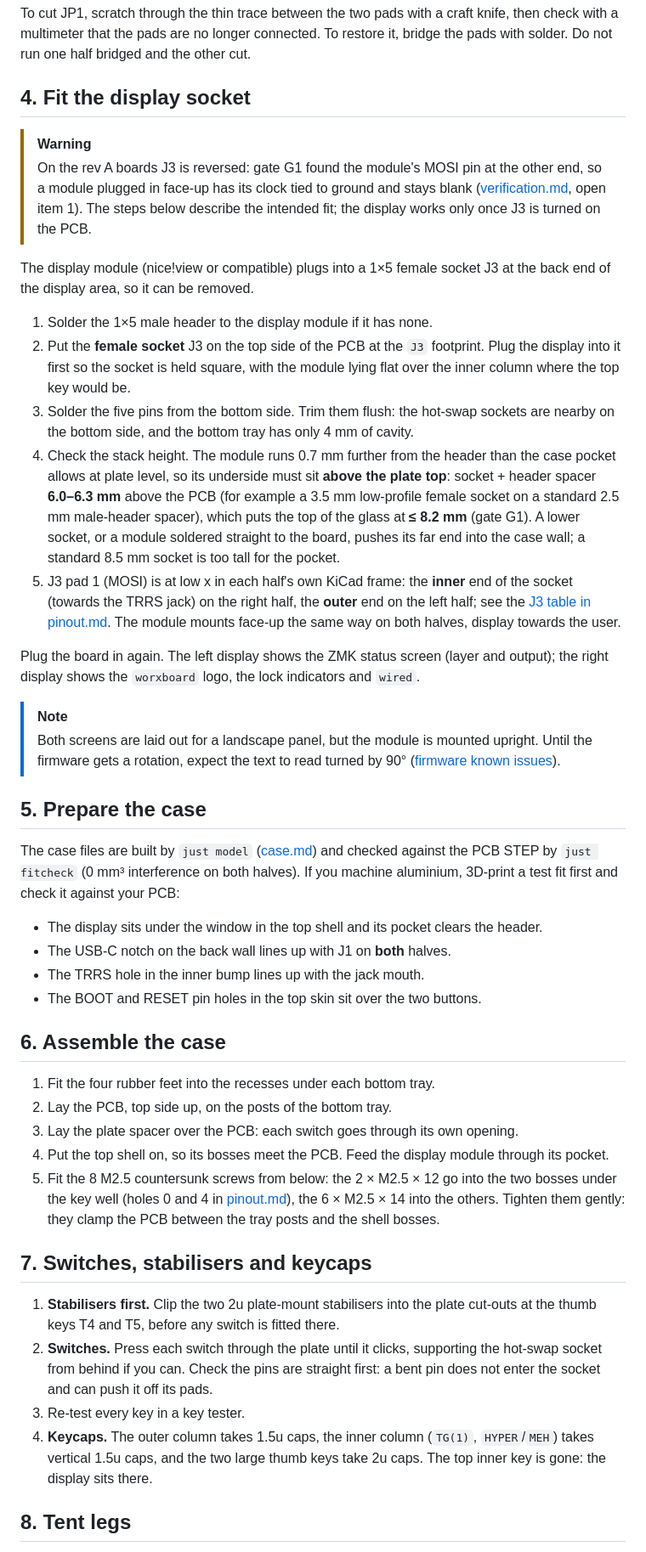
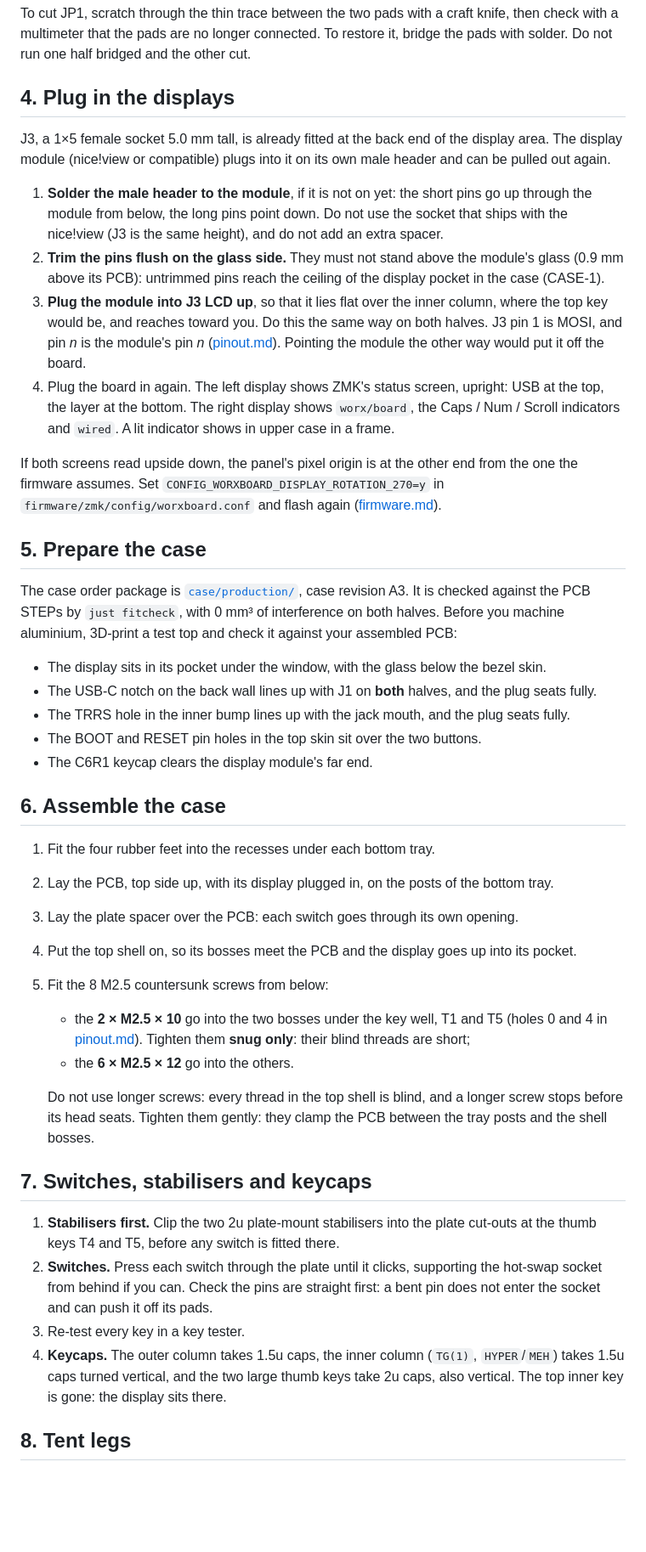
Before and after one commit to w0rxbend/worxboard, a Markdown page: docs/buildguide_en.md, the part around one of its changes. Shown at 85% size. Rendered like a GitHub page; blank space fills up the shorter version.

```diff
--- a/docs/buildguide_en.md
+++ b/docs/buildguide_en.md
@@ -128,61 +136,57 @@ To cut JP1, scratch through the thin trace between the two pads with a craft kni
 a multimeter that the pads are no longer connected. To restore it, bridge the pads with solder.
 Do not run one half bridged and the other cut.
 
-## 4. Fit the display socket
+## 4. Plug in the displays
 
-> [!WARNING]
-> On the rev A boards J3 is reversed: gate G1 found the module's MOSI pin at the other end, so a
-> module plugged in face-up has its clock tied to ground and stays blank
-> ([verification.md](verification.md#g1-niceview-display), open item 1). The steps below describe the
-> intended fit; the display works only once J3 is turned on the PCB.
+J3, a 1×5 female socket 5.0 mm tall, is already fitted at the back end of the display area. The
+display module (nice!view or compatible) plugs into it on its own male header and can be pulled out
+again.
 
-The display module (nice!view or compatible) plugs into a 1×5 female socket J3 at the back end of
-the display area, so it can be removed.
+1. **Solder the male header to the module**, if it is not on yet: the short pins go up through the
+   module from below, the long pins point down. Do not use the socket that ships with the nice!view
+   (J3 is the same height), and do not add an extra spacer.
+2. **Trim the pins flush on the glass side.** They must not stand above the module's glass
+   (0.9 mm above its PCB): untrimmed pins reach the ceiling of the display pocket in the case
+   (CASE-1).
+3. **Plug the module into J3 LCD up**, so that it lies flat over the inner column, where the top
+   key would be, and reaches toward you. Do this the same way on both halves. J3 pin 1 is MOSI, and
+   pin *n* is the module's pin *n* ([pinout.md](pinout.md#display-header-j3)). Pointing the module
+   the other way would put it off the board.
+4. Plug the board in again. The left display shows ZMK's status screen, upright: USB at the top,
+   the layer at the bottom. The right display shows `worx/board`, the Caps / Num / Scroll
+   indicators and `wired`. A lit indicator shows in upper case in a frame.
 
-1. Solder the 1×5 male header to the display module if it has none.
-2. Put the **female socket** J3 on the top side of the PCB at the `J3` footprint. Plug the display
-   into it first so the socket is held square, with the module lying flat over the inner column
-   where the top key would be.
-3. Solder the five pins from the bottom side. Trim them flush: the hot-swap sockets are nearby on
-   the bottom side, and the bottom tray has only 4 mm of cavity.
-4. Check the stack height. The module runs 0.7 mm further from the header than the case pocket
-   allows at plate level, so its underside must sit **above the plate top**: socket + header spacer
-   **6.0–6.3 mm** above the PCB (for example a 3.5 mm low-profile female socket on a standard
-   2.5 mm male-header spacer), which puts the top of the glass at **≤ 8.2 mm** (gate G1). A lower
-   socket, or a module soldered straight to the board, pushes its far end into the case wall; a
-   standard 8.5 mm socket is too tall for the pocket.
-5. J3 pad 1 (MOSI) is at low x in each half's own KiCad frame: the **inner** end of the socket
-   (towards the TRRS jack) on the right half, the **outer** end on the left half; see the
-   [J3 table in pinout.md](pinout.md#display-header-j3). The module mounts face-up the same way on
-   both halves, display towards the user.
-
-Plug the board in again. The left display shows the ZMK status screen (layer and output); the right
-display shows the `worxboard` logo, the lock indicators and `wired`.
-
-> [!NOTE]
-> Both screens are laid out for a landscape panel, but the module is mounted upright. Until the
-> firmware gets a rotation, expect the text to read turned by 90° ([firmware known issues](firmware.md#known-issues)).
+If both screens read upside down, the panel's pixel origin is at the other end from the one the
+firmware assumes. Set `CONFIG_WORXBOARD_DISPLAY_ROTATION_270=y` in
+`firmware/zmk/config/worxboard.conf` and flash again ([firmware.md](firmware.md#known-issues)).
 
 ## 5. Prepare the case
 
-The case files are built by `just model` ([case.md](case.md)) and checked against the PCB STEP by
-`just fitcheck` (0 mm³ interference on both halves). If you machine aluminium, 3D-print a test fit
-first and check it against your PCB:
+The case order package is [`case/production/`](../case/production/README.md), case revision A3. It
+is checked against the PCB STEPs by `just fitcheck`, with 0 mm³ of interference on both halves.
+Before you machine aluminium, 3D-print a test top and check it against your assembled PCB:
 
-- The display sits under the window in the top shell and its pocket clears the header.
-- The USB-C notch on the back wall lines up with J1 on **both** halves.
-- The TRRS hole in the inner bump lines up with the jack mouth.
+- The display sits in its pocket under the window, with the glass below the bezel skin.
+- The USB-C notch on the back wall lines up with J1 on **both** halves, and the plug seats fully.
+- The TRRS hole in the inner bump lines up with the jack mouth, and the plug seats fully.
 - The BOOT and RESET pin holes in the top skin sit over the two buttons.
+- The C6R1 keycap clears the display module's far end.
 
 ## 6. Assemble the case
 
 1. Fit the four rubber feet into the recesses under each bottom tray.
-2. Lay the PCB, top side up, on the posts of the bottom tray.
+2. Lay the PCB, top side up, with its display plugged in, on the posts of the bottom tray.
 3. Lay the plate spacer over the PCB: each switch goes through its own opening.
-4. Put the top shell on, so its bosses meet the PCB. Feed the display module through its pocket.
-5. Fit the 8 M2.5 countersunk screws from below: the 2 × M2.5 × 12 go into the two bosses under
-   the key well (holes 0 and 4 in [pinout.md](pinout.md#mounting-holes)), the 6 × M2.5 × 14 into the
-   others. Tighten them gently: they clamp the PCB between the tray posts and the shell bosses.
+4. Put the top shell on, so its bosses meet the PCB and the display goes up into its pocket.
+5. Fit the 8 M2.5 countersunk screws from below:
+   - the **2 × M2.5 × 10** go into the two bosses under the key well, T1 and T5 (holes 0 and 4 in
+     [pinout.md](pinout.md#mounting-holes)). Tighten them **snug only**: their blind threads are
+     short;
+   - the **6 × M2.5 × 12** go into the others.
+
+   Do not use longer screws: every thread in the top shell is blind, and a longer screw stops
+   before its head seats. Tighten them gently: they clamp the PCB between the tray posts and the
+   shell bosses.
 
 ## 7. Switches, stabilisers and keycaps
 
@@ -193,8 +197,8 @@ first and check it against your PCB:
    socket and can push it off its pads.
 3. Re-test every key in a key tester.
 4. **Keycaps.** The outer column takes 1.5u caps, the inner column (`TG(1)`, `HYPER`/`MEH`) takes
-   vertical 1.5u caps, and the two large thumb keys take 2u caps. The top inner key is gone: the
-   display sits there.
+   1.5u caps turned vertical, and the two large thumb keys take 2u caps, also vertical. The top
+   inner key is gone: the display sits there.
 
 ## 8. Tent legs
 
```
Also changed, not shown: other parts of docs/buildguide_en.md (+38 -28 lines).
